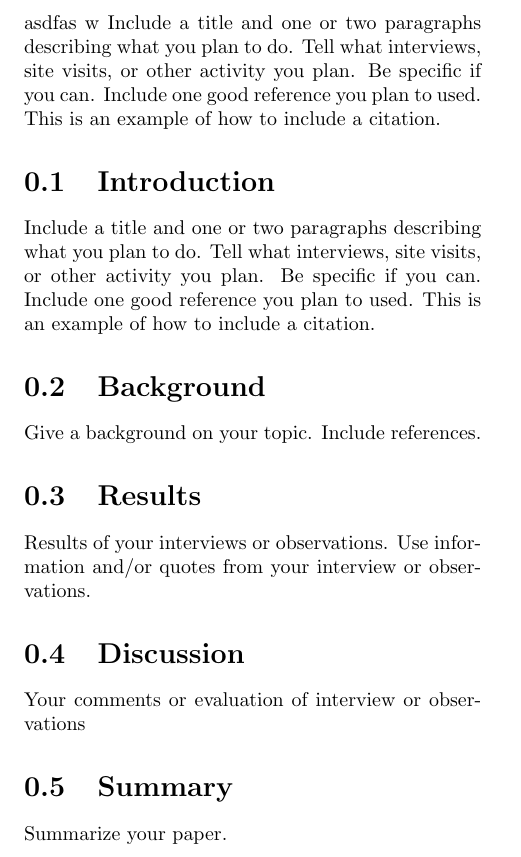
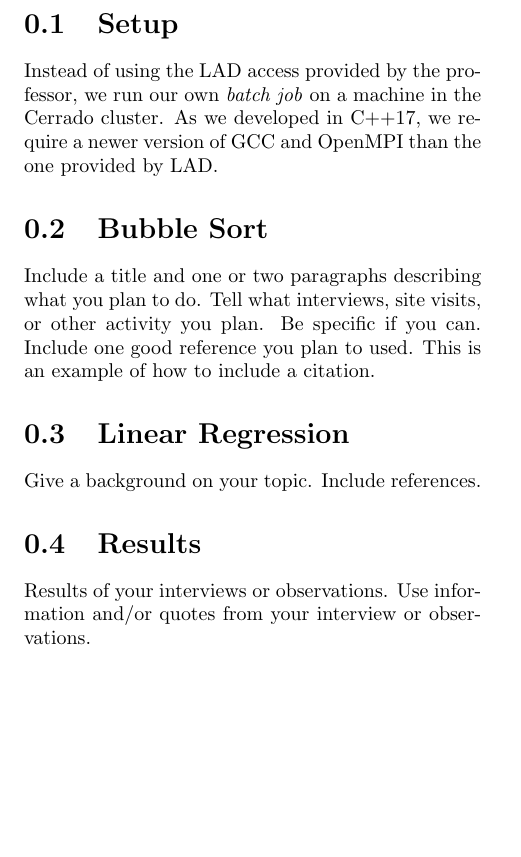
Before and after one commit to claudioscheer/mpi-ppgcc, a LaTeX thesis (master-slave/report/report.tex): part of page 2 of 7, cut at the place of the change, the shorter picture padded with empty space. The pictures show the PDF file master-slave/report/report.pdf that the author committed with the source.

```diff
--- a/master-slave/report/report.tex
+++ b/master-slave/report/report.tex
@@ -34,23 +39,17 @@
 
 \maketitle
 
-\noindent asdfas w
+\section {Setup}
+Instead of using the LAD access provided by the professor, we run our own \textit{batch job} on a machine in the Cerrado cluster. As we developed in C++17, we require a newer version of GCC and OpenMPI than the one provided by LAD.
+
+\section{Bubble Sort}
 Include a title and one or two paragraphs describing what you plan to do. Tell what interviews, site visits, or other activity you plan. Be specific if you can. Include  one good reference you plan to used. This is an example of how to include a citation.
 
-\section{Introduction}
-Include a title and one or two paragraphs describing what you plan to do. Tell what interviews, site visits, or other activity you plan. Be specific if you can. Include  one good reference you plan to used. This is an example of how to include a citation.
-
-\section {Background}
+\section {Linear Regression}
 Give a background on your topic. Include references.
 
 \section{Results}
 Results of your interviews or observations. Use information and/or quotes from your interview or observations.
-
-\section{Discussion}
-Your comments or evaluation of interview or observations
-
-\section{Summary}
-Summarize your paper.
 
 \begin{appendices}
 	\chapter{Bubble Sort Source Code}
```
Also changed, not shown: master-slave/report/report.pdf, master-slave/report/report.tex (9 more changed lines), 6 other files.
